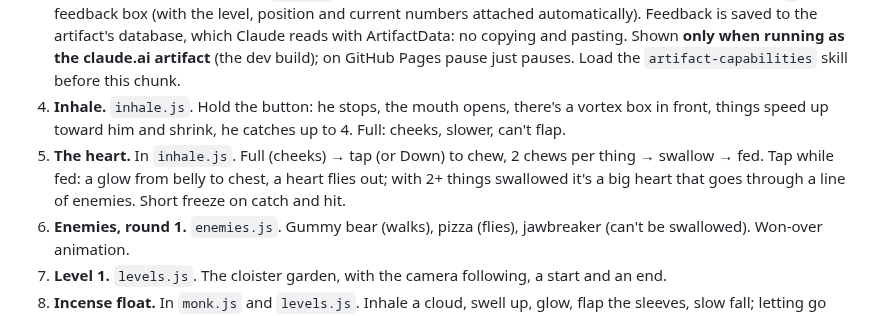
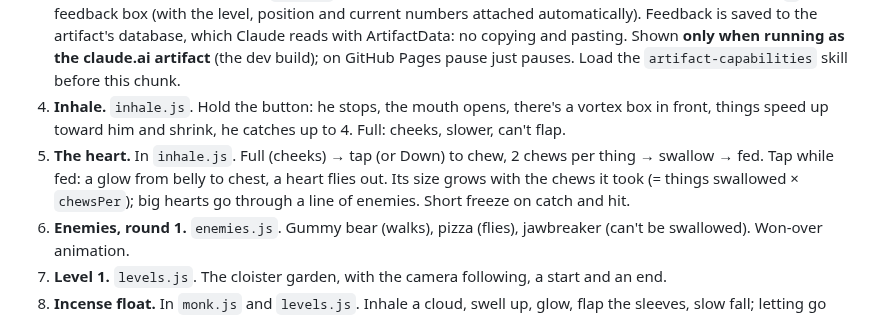
Before and after one commit to munkachy/Monastic-games, a Markdown page: feast-day/PLAN.md, the part around the change. Drawn GitHub-style.

Commit message:
Feast Day plan: heart size follows chews
Co-Authored-By: Claude Opus 5.5 <noreply@anthropic.com>
Claude-Session: https://claude.ai/code/session_01SbBVgrn8BfXZkLdaAtLzFt

```diff
--- a/feast-day/PLAN.md
+++ b/feast-day/PLAN.md
@@ -49,7 +49,7 @@ Each chunk is one session, ends playable, and ends with a commit and a Status up
 2. **The monk.** `art.js`, `monk.js`. Big head, skinny body, goofy walk (head bobs a beat late), squash on landing, crouch.
 3. **Pause, tuning and feedback.** `tune.js`. Pause button. In the pause screen: sliders for every number in `C`, and a feedback box (with the level, position and current numbers attached automatically). Feedback is saved to the artifact's database, which Claude reads with ArtifactData: no copying and pasting. Shown **only when running as the claude.ai artifact** (the dev build); on GitHub Pages pause just pauses. Load the `artifact-capabilities` skill before this chunk.
 4. **Inhale.** `inhale.js`. Hold the button: he stops, the mouth opens, there's a vortex box in front, things speed up toward him and shrink, he catches up to 4. Full: cheeks, slower, can't flap.
-5. **The heart.** In `inhale.js`. Full (cheeks) → tap (or Down) to chew, 2 chews per thing → swallow → fed. Tap while fed: a glow from belly to chest, a heart flies out; with 2+ things swallowed it's a big heart that goes through a line of enemies. Short freeze on catch and hit.
+5. **The heart.** In `inhale.js`. Full (cheeks) → tap (or Down) to chew, 2 chews per thing → swallow → fed. Tap while fed: a glow from belly to chest, a heart flies out. Its size grows with the chews it took (= things swallowed × `chewsPer`); big hearts go through a line of enemies. Short freeze on catch and hit.
 6. **Enemies, round 1.** `enemies.js`. Gummy bear (walks), pizza (flies), jawbreaker (can't be swallowed). Won-over animation.
 7. **Level 1.** `levels.js`. The cloister garden, with the camera following, a start and an end.
 8. **Incense float.** In `monk.js` and `levels.js`. Inhale a cloud, swell up, glow, flap the sleeves, slow fall; letting go puffs a smoke ring.
```
